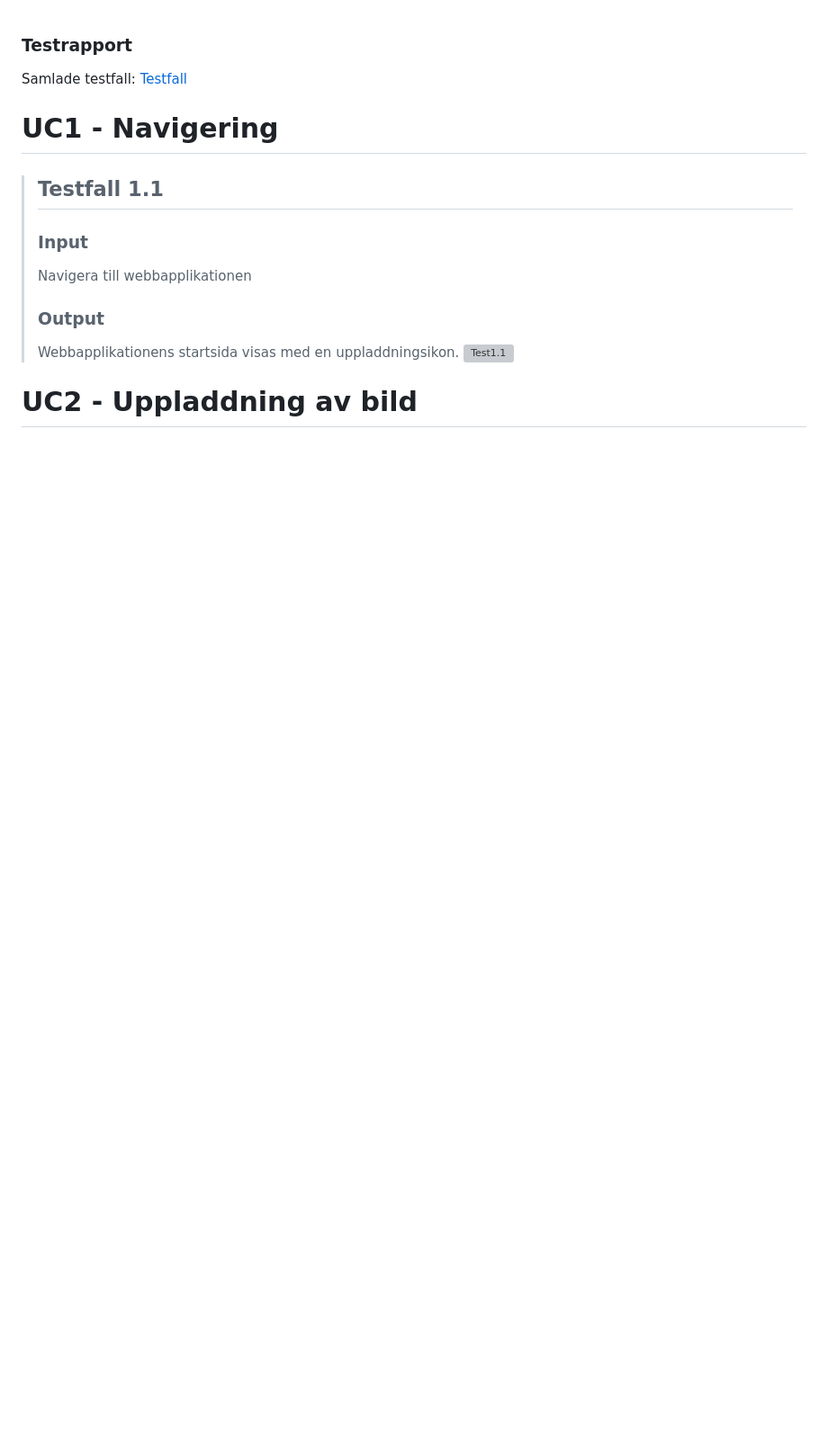
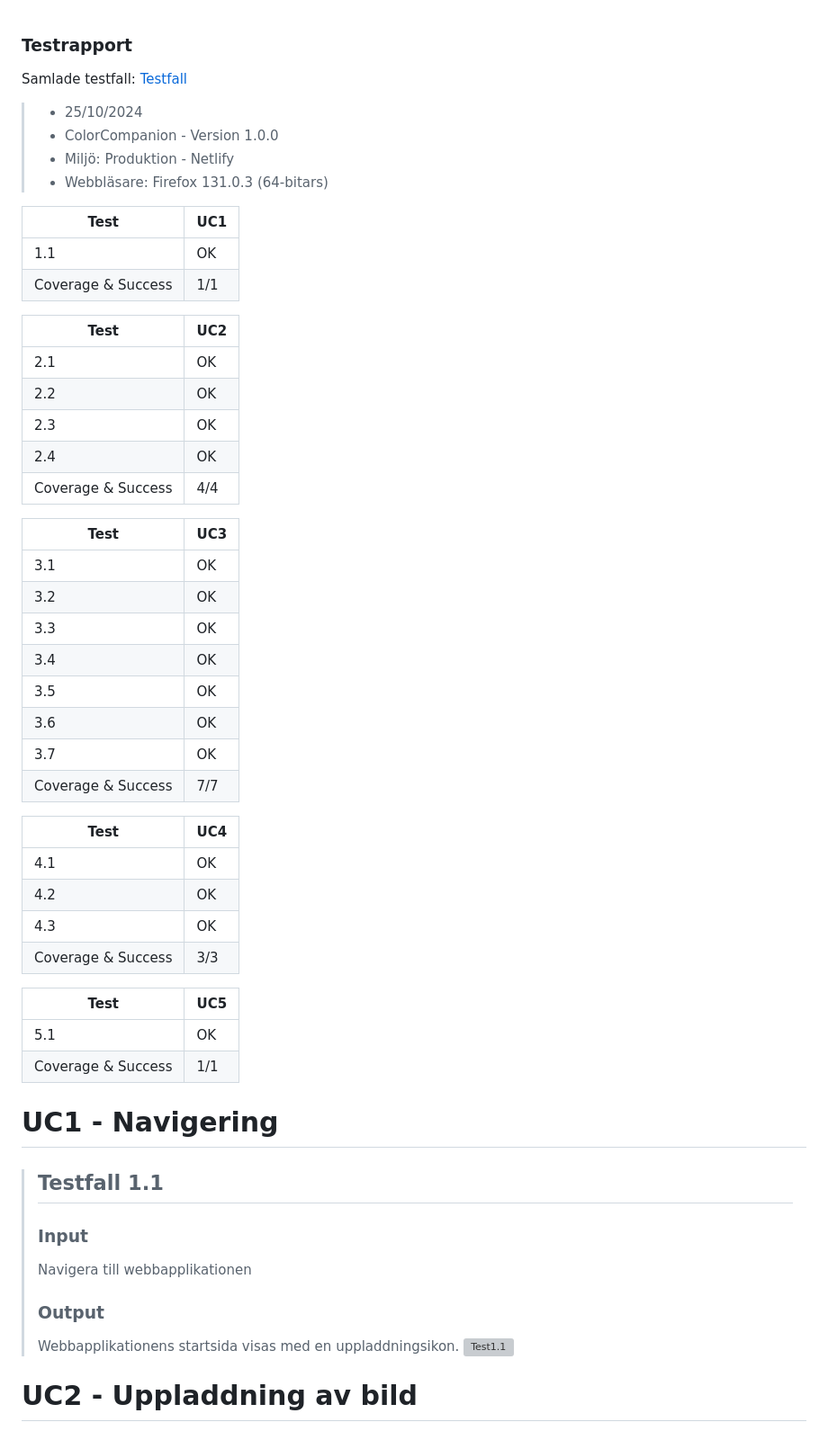
Before and after one commit to RobinPett/1dv610_lab3, a Markdown page: testrapport.md, the part around the change. Shown at 90% size. GitHub-like rendering; blank space fills up the shorter version; grey boxes are pictures that could not be loaded.

Commit message:
Update with tables

```diff
--- a/testrapport.md
+++ b/testrapport.md
@@ -1,5 +1,48 @@
 ### Testrapport
 Samlade testfall: [Testfall](testfall.md)
+> * 25/10/2024
+> * ColorCompanion - Version 1.0.0
+> * Miljö: Produktion - Netlify
+> * Webbläsare: Firefox 131.0.3 (64-bitars)
+
+| Test               | UC1 |
+|--------------------|-----|
+| 1.1                | OK  |
+| Coverage & Success | 1/1 |
+
+| Test               | UC2 |
+|--------------------|-----|
+| 2.1                | OK  |
+| 2.2                | OK  |
+| 2.3                | OK  |
+| 2.4                | OK  |
+| Coverage & Success | 4/4 |
+
+| Test               | UC3 |
+|--------------------|-----|
+| 3.1                | OK  |
+| 3.2                | OK  |
+| 3.3                | OK  |
+| 3.4                | OK  |
+| 3.5                | OK  |
+| 3.6                | OK  |
+| 3.7                | OK  |
+| Coverage & Success | 7/7 |
+
+| Test               | UC4 |
+|--------------------|-----|
+| 4.1                | OK  |
+| 4.2                | OK  |
+| 4.3                | OK  |
+| Coverage & Success | 3/3 |
+
+| Test               | UC5 |
+|--------------------|-----|
+| 5.1                | OK  |
+| Coverage & Success | 1/1 |
+
+
+
 
 # UC1 - Navigering
 
```
